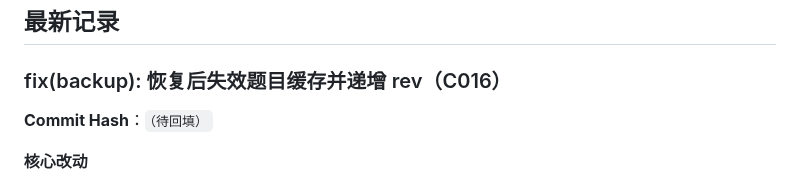
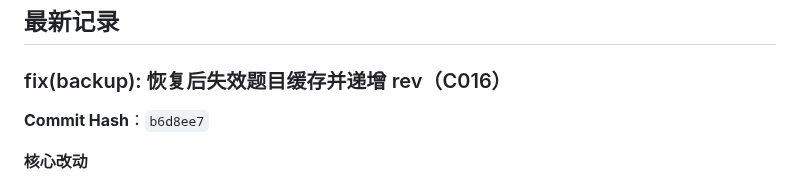
Before and after one commit to idcu/qforge, a Markdown page: CHANGELOG.internal.md, the part around the change. Drawn GitHub-style.

Commit message:
docs(changelog): 回填 C016 提交 hash b6d8ee7

```diff
--- a/CHANGELOG.internal.md
+++ b/CHANGELOG.internal.md
@@ -11,7 +11,7 @@
 
 ### fix(backup): 恢复后失效题目缓存并递增 rev（C016）
 
-**Commit Hash**：`（待回填）`
+**Commit Hash**：`b6d8ee7`
 
 **核心改动**
 - **缺陷复现（先红）**：备份恢复通过 `QB.Backup.applyData` 直写存储键，绕过 `insertMany` 等题目写路径，
```
